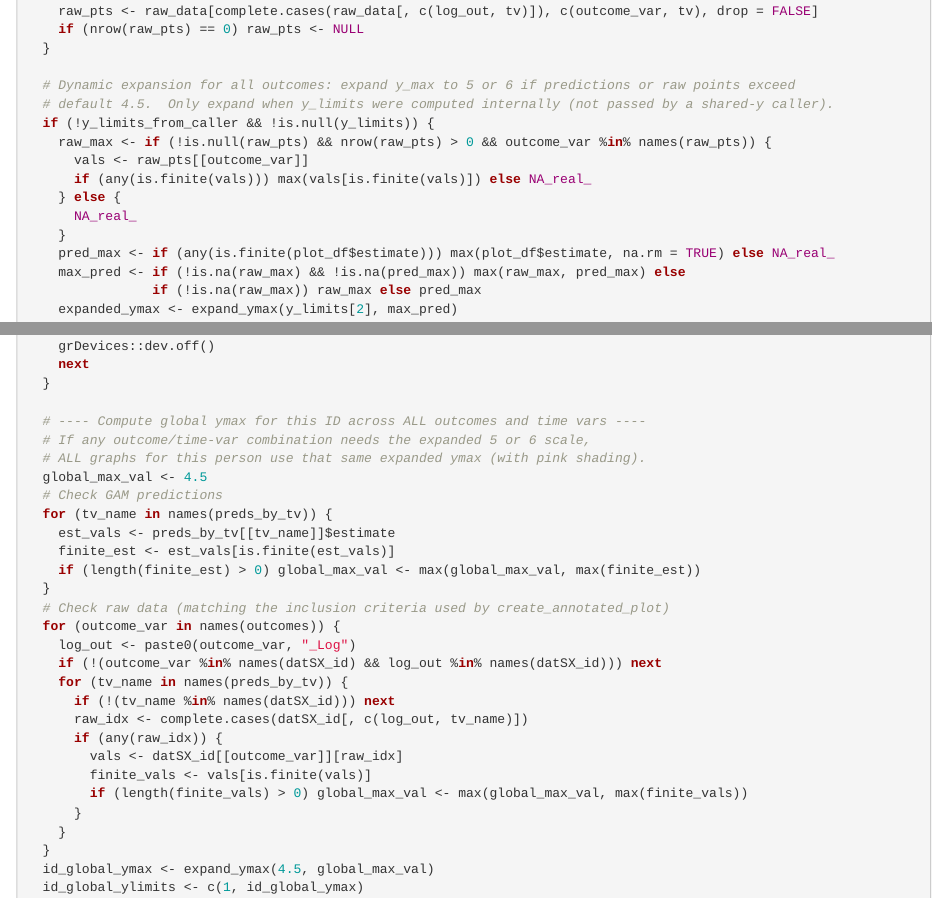
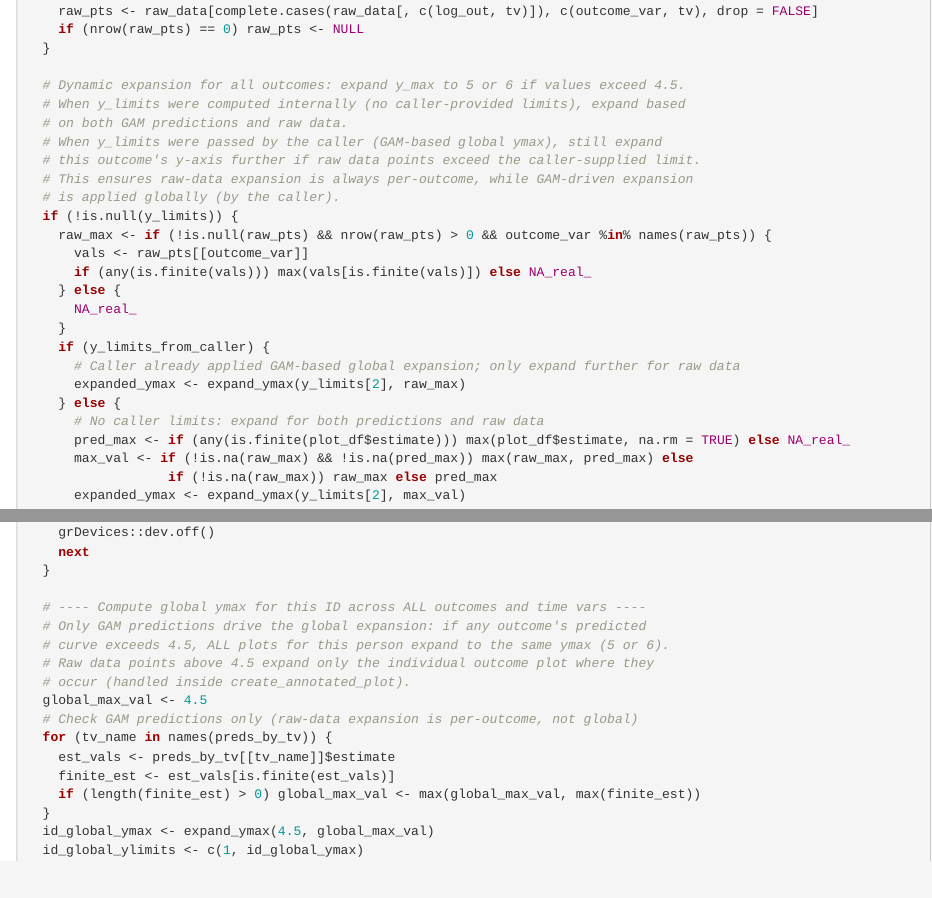
Before and after one commit to eisenlohrmoullab/hera, an R Markdown document (HERA_08_single_GAMs.Rmd): the page in a window 1100 px wide, from 9490 px down, and a second part further down, joined at a grey line. Rendered offline with R 4.5, knitr and Pandoc, with nearby package versions; some code elsewhere in the file could not run offline.

Commit message:
Update Y-axis expansion: GAM predictions expand globally, raw data expands per-outcome only
Agent-Logs-Url: https://github.com/eisenlohrmoullab/hera/sessions/285dab46-5e34-4aac-b3fb-f68a32ea3896

Co-authored-by: eisenlohrmoul <30638535+eisenlohrmoul@users.noreply.github.com>

```diff
--- a/HERA_08_single_GAMs.Rmd
+++ b/HERA_08_single_GAMs.Rmd
@@ -459,19 +459,30 @@ create_annotated_plot <- function(plot_df, tv, axis_meta_list, y_limits = NULL,
     if (nrow(raw_pts) == 0) raw_pts <- NULL
   }
 
-  # Dynamic expansion for all outcomes: expand y_max to 5 or 6 if predictions or raw points exceed
-  # default 4.5.  Only expand when y_limits were computed internally (not passed by a shared-y caller).
-  if (!y_limits_from_caller && !is.null(y_limits)) {
+  # Dynamic expansion for all outcomes: expand y_max to 5 or 6 if values exceed 4.5.
+  # When y_limits were computed internally (no caller-provided limits), expand based
+  # on both GAM predictions and raw data.
+  # When y_limits were passed by the caller (GAM-based global ymax), still expand
+  # this outcome's y-axis further if raw data points exceed the caller-supplied limit.
+  # This ensures raw-data expansion is always per-outcome, while GAM-driven expansion
+  # is applied globally (by the caller).
+  if (!is.null(y_limits)) {
     raw_max <- if (!is.null(raw_pts) && nrow(raw_pts) > 0 && outcome_var %in% names(raw_pts)) {
       vals <- raw_pts[[outcome_var]]
       if (any(is.finite(vals))) max(vals[is.finite(vals)]) else NA_real_
     } else {
       NA_real_
     }
-    pred_max <- if (any(is.finite(plot_df$estimate))) max(plot_df$estimate, na.rm = TRUE) else NA_real_
-    max_pred <- if (!is.na(raw_max) && !is.na(pred_max)) max(raw_max, pred_max) else
-                if (!is.na(raw_max)) raw_max else pred_max
-    expanded_ymax <- expand_ymax(y_limits[2], max_pred)
+    if (y_limits_from_caller) {
+      # Caller already applied GAM-based global expansion; only expand further for raw data
+      expanded_ymax <- expand_ymax(y_limits[2], raw_max)
+    } else {
+      # No caller limits: expand for both predictions and raw data
+      pred_max <- if (any(is.finite(plot_df$estimate))) max(plot_df$estimate, na.rm = TRUE) else NA_real_
+      max_val <- if (!is.na(raw_max) && !is.na(pred_max)) max(raw_max, pred_max) else
+                  if (!is.na(raw_max)) raw_max else pred_max
+      expanded_ymax <- expand_ymax(y_limits[2], max_val)
+    }
     if (!is.na(expanded_ymax) && expanded_ymax > y_limits[2]) {
       y_limits[2] <- expanded_ymax
       y_fix_max <- expanded_ymax
@@ -770,28 +783,16 @@ for (current_id in ids_to_run) {
   }
 
   # ---- Compute global ymax for this ID across ALL outcomes and time vars ----
-  # If any outcome/time-var combination needs the expanded 5 or 6 scale,
-  # ALL graphs for this person use that same expanded ymax (with pink shading).
+  # Only GAM predictions drive the global expansion: if any outcome's predicted
+  # curve exceeds 4.5, ALL plots for this person expand to the same ymax (5 or 6).
+  # Raw data points above 4.5 expand only the individual outcome plot where they
+  # occur (handled inside create_annotated_plot).
   global_max_val <- 4.5
-  # Check GAM predictions
+  # Check GAM predictions only (raw-data expansion is per-outcome, not global)
   for (tv_name in names(preds_by_tv)) {
     est_vals <- preds_by_tv[[tv_name]]$estimate
     finite_est <- est_vals[is.finite(est_vals)]
     if (length(finite_est) > 0) global_max_val <- max(global_max_val, max(finite_est))
-  }
-  # Check raw data (matching the inclusion criteria used by create_annotated_plot)
-  for (outcome_var in names(outcomes)) {
-    log_out <- paste0(outcome_var, "_Log")
-    if (!(outcome_var %in% names(datSX_id) && log_out %in% names(datSX_id))) next
-    for (tv_name in names(preds_by_tv)) {
-      if (!(tv_name %in% names(datSX_id))) next
-      raw_idx <- complete.cases(datSX_id[, c(log_out, tv_name)])
-      if (any(raw_idx)) {
-        vals <- datSX_id[[outcome_var]][raw_idx]
-        finite_vals <- vals[is.finite(vals)]
-        if (length(finite_vals) > 0) global_max_val <- max(global_max_val, max(finite_vals))
-      }
-    }
   }
   id_global_ymax <- expand_ymax(4.5, global_max_val)
   id_global_ylimits <- c(1, id_global_ymax)
```
Also changed, not shown: HERA_08_single_GAMs.Rmd (4 more changed lines).
